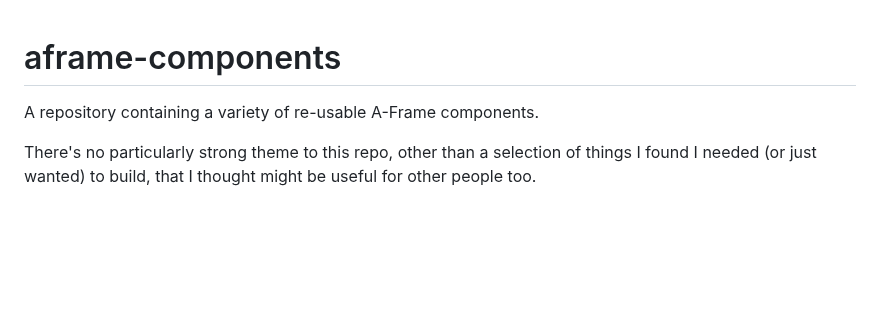
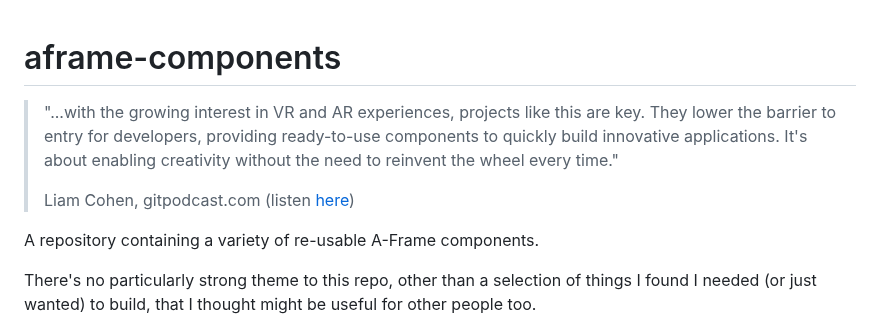
Before and after one commit to diarmidmackenzie/aframe-components, a Markdown page: README.md, the part around the change. Rendered like a GitHub page; blank space fills up the shorter version.

Commit message:
Add link to gitpodcast

```diff
--- a/README.md
+++ b/README.md
@@ -1,4 +1,9 @@
 # aframe-components
+> "...with the growing interest in VR and AR experiences, projects like this are key. They lower the barrier to entry for developers, providing ready-to-use components to quickly build innovative applications. It's about enabling creativity without the need to reinvent the wheel every time."
+>
+> Liam Cohen, gitpodcast.com (listen [here](https://www.gitpodcast.com/diarmidmackenzie/aframe-components))
+
+
 A repository containing a variety of re-usable A-Frame components.
 
 There's no particularly strong theme to this repo, other than a selection of things I found I needed (or just wanted) to build, that I thought might be useful for other people too.
```
